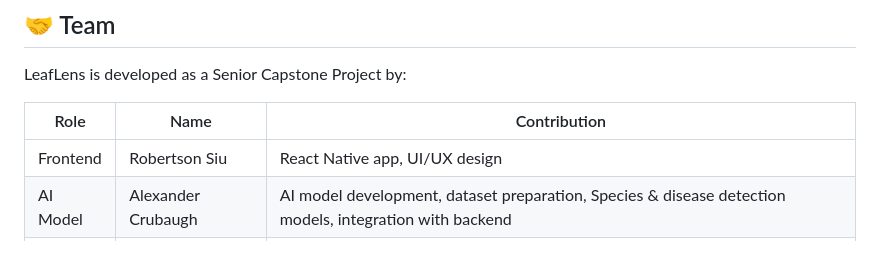
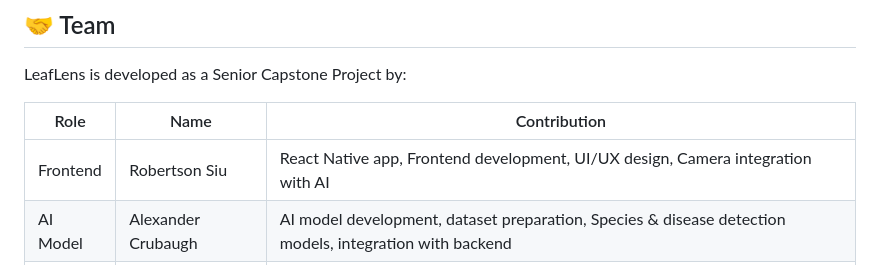
Before and after one commit to cicureton/LeafLens, a Markdown page: README.md, the part around one of its changes. Drawn GitHub-style.

Commit message:
Enhance README with branch details and contributions
Updated contributions and added branch information.

```diff
--- a/README.md
+++ b/README.md
@@ -92,7 +95,7 @@ LeafLens is developed as a Senior Capstone Project by:
 
 | Role | Name | Contribution |
 |------|------|--------------|
-| Frontend | Robertson Siu | React Native app, UI/UX design |
+| Frontend | Robertson Siu | React Native app, Frontend development, UI/UX design, Camera integration with AI |
 | AI Model | Alexander Crubaugh | AI model development, dataset preparation, Species & disease detection models, integration with backend |
 | Backend | Christian Cureton | Backend development, Database design & management, API endpoint creation, Deployment setup |
 
```
Also changed, not shown: other parts of README.md (+3 -0 lines).
